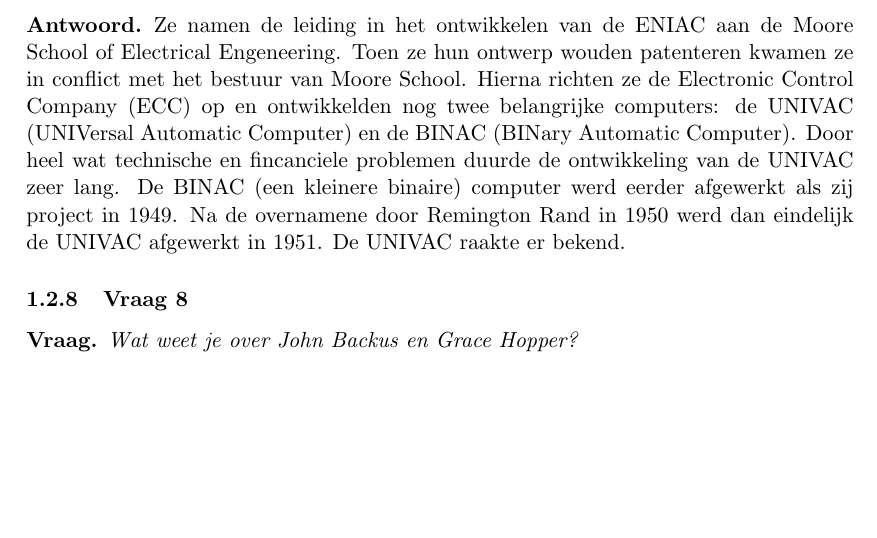
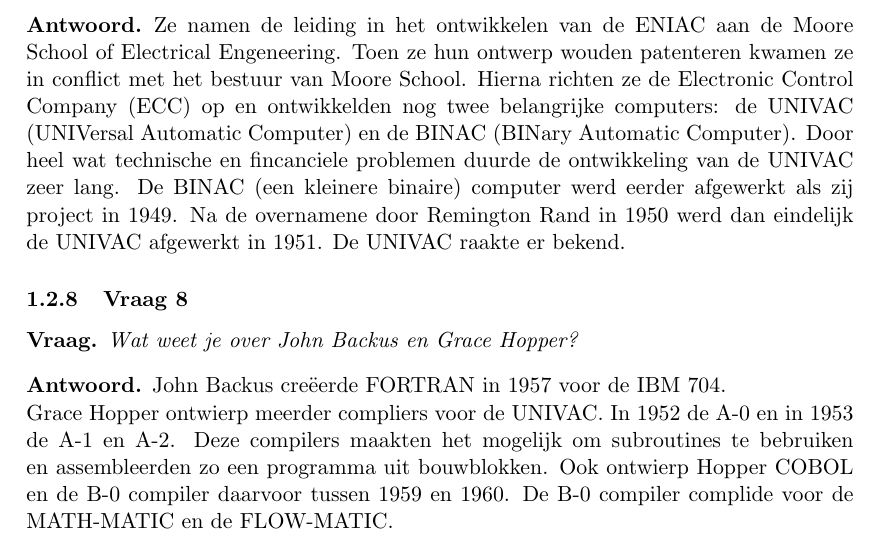
Before and after one commit to KULeuven-CS/Geschiedenis-Informatica, a LaTeX document (main.tex, which reads subfiles/reeksB.tex): part of page 9 of 14, cut so that both start at the same text, the shorter picture padded with empty space. Compiled offline with pdfLaTeX.

Commit message:
Added john Backus and Grace Hopper.

```diff
--- a/subfiles/reeksB.tex
+++ b/subfiles/reeksB.tex
@@ -106,6 +106,15 @@
 \begin{question}
 Wat weet je over John Backus en Grace Hopper?
 \end{question}
+\begin{solution}
+John Backus cre\"eerde FORTRAN in 1957 voor de IBM 704.
+
+Grace Hopper ontwierp meerder compliers voor de UNIVAC.
+In 1952 de A-0 en in 1953 de A-1 en A-2.
+Deze compilers maakten het mogelijk om subroutines te bebruiken en assembleerden zo een programma uit bouwblokken.
+Ook ontwierp Hopper COBOL en de B-0 compiler daarvoor tussen 1959 en 1960.
+De B-0 compiler complide voor de MATH-MATIC en de FLOW-MATIC.
+\end{solution}
 
 
 \end{document}
```
